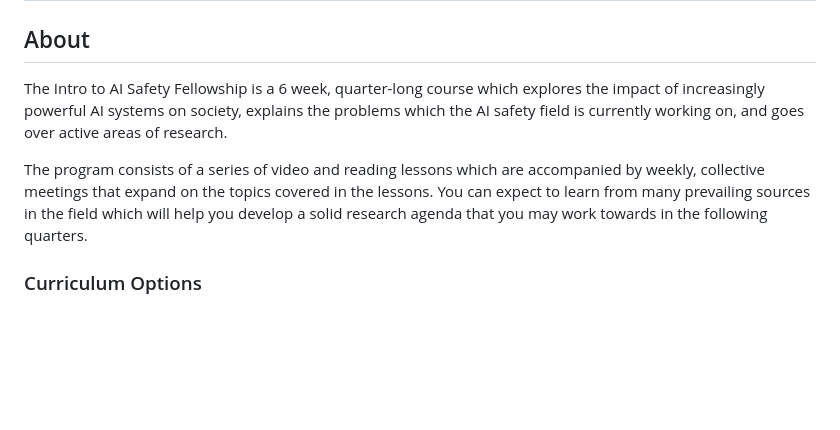
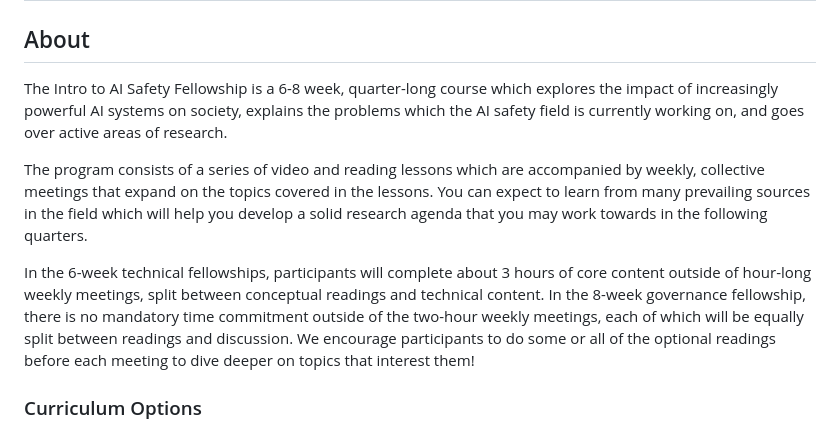
Before and after one commit to AIS-UCLA/website-astro, a Markdown page: src/pages/join.md, the part around the change. Drawn GitHub-style; blank space fills up the shorter version.

Commit message:
Added fellowship logistical details to Fellowships and Join pages, with minor syntax fix (#6)
* added governance fellowship curriculum and application, linked to join.md

* Added governance fellowship curriculum and application, linked to join.md

* added logistical details for fellowships, with minor syntax correction

```diff
--- a/src/pages/join.md
+++ b/src/pages/join.md
@@ -7,7 +7,7 @@ title: Join Us
 
 ## About
 
-The Intro to AI Safety Fellowship is a 6 week, quarter-long course which
+The Intro to AI Safety Fellowship is a 6-8 week, quarter-long course which
 explores the impact of increasingly powerful AI systems on society, explains
 the problems which the AI safety field is currently working on, and goes over
 active areas of research.
@@ -17,6 +17,14 @@ accompanied by weekly, collective meetings that expand on the topics covered
 in the lessons. You can expect to learn from many prevailing sources in the
 field which will help you develop a solid research agenda that you may work
 towards in the following quarters.
+
+In the 6-week technical fellowships, participants will complete about 3 hours
+of core content outside of hour-long weekly meetings, split between conceptual
+readings and technical content. In the 8-week governance fellowship, there is
+no mandatory time commitment outside of the two-hour weekly meetings, each of
+which will be equally split between readings and discussion. We encourage
+participants to do some or all of the optional readings before each meeting
+to dive deeper on topics that interest them!
 
 ### Curriculum Options
 
```
Also changed, not shown: 2 other files.
